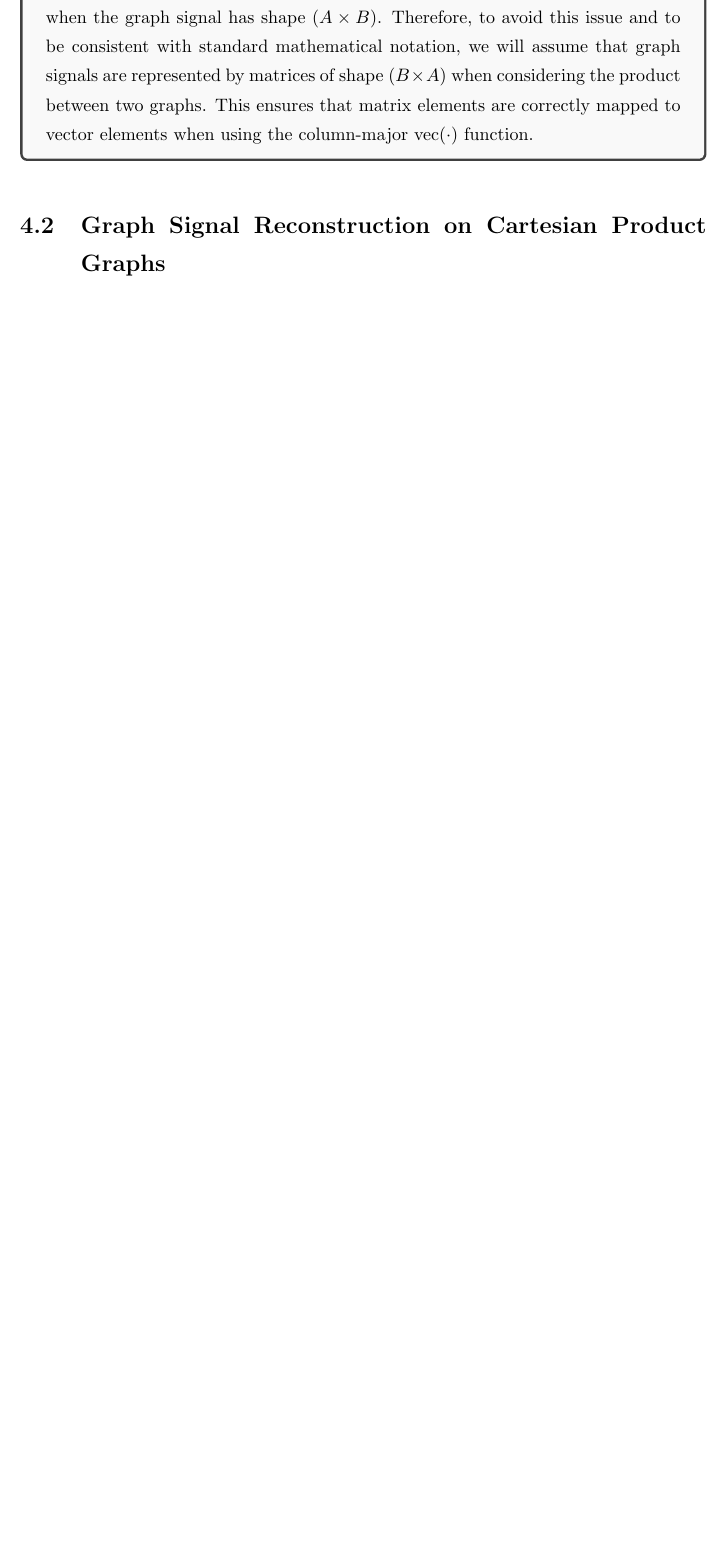
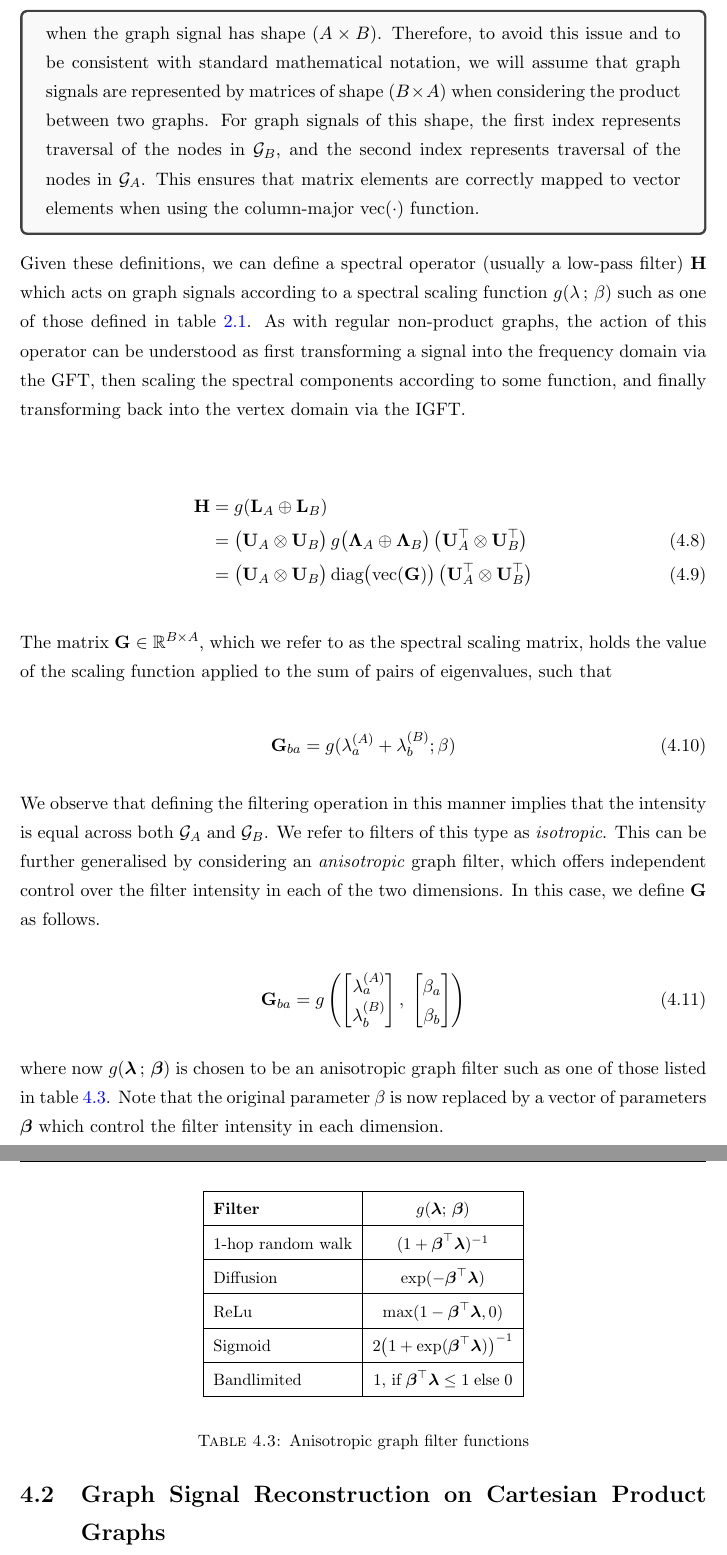
Before and after one commit to nickelnine37/Thesis, a LaTeX thesis (main.tex, which reads Chapters/Chapter4.tex, Setup/commands.tex): part of page 24 of 31 before the commit and two parts of pages 28 and 29 of 36 after it, the two joined at a grey line, cut so that both start at the same text, the shorter picture padded with empty space. Compiled offline with pdfLaTeX.

Commit message:
gsp on cpgs

```diff
--- a/Chapters/Chapter4.tex
+++ b/Chapters/Chapter4.tex
@@ -211,9 +211,62 @@ Correspondingly, we can define the IGFT acting on a matrix of spectral component
     \end{bmatrix}
     $$
 
-    As is visible, this does not result in a lexicographic ordering of the matrix elements when the graph signal has shape $(A \times B)$. Therefore, to avoid this issue and to be consistent with standard mathematical notation, we will assume that graph signals are represented by matrices  of shape $(B \times A)$ when considering the product between two graphs. This ensures that matrix elements are correctly mapped to vector elements when using the column-major $\vecc{\cdot}$ function.
+    As is visible, this does not result in a lexicographic ordering of the matrix elements when the graph signal has shape $(A \times B)$. Therefore, to avoid this issue and to be consistent with standard mathematical notation, we will assume that graph signals are represented by matrices  of shape $(B \times A)$ when considering the product between two graphs. For graph signals of this shape, the first index represents traversal of the nodes in $\mathcal{G}_B$, and the second index represents traversal of the nodes in $\mathcal{G}_A$. This ensures that matrix elements are correctly mapped to vector elements when using the column-major $\vecc{\cdot}$ function.
 
 }
+
+Given these definitions, we can define a spectral operator (usually a low-pass filter) $\HH$ which acts on graph signals according to a spectral scaling function $g(\lambda \,; \, \beta)$ such as one of those defined in table \ref{tab:iso_filters}. As with regular non-product graphs, the action of this operator can be understood as first transforming a signal into the frequency domain via the GFT, then scaling the spectral components according to some function, and finally transforming back into the vertex domain via the IGFT.
+
+\begin{align}
+    \HH &= g(\LL_A \oplus \LL_B) \notag \\
+       &= \big( \U_A \otimes \U_B \big) \, g \big( \LAM_A \oplus \LAM_B \big) \, \big( \U_A^\top \otimes \U_B^\top \big) \\
+       &= \big( \U_A \otimes \U_B \big) \, \Diag{\vecc{\G}} \, \big( \U_A^\top \otimes \U_B^\top \big)
+\end{align}
+
+The matrix $\G \in \R^{B \times A}$, which we refer to as the spectral scaling matrix, holds the value of the scaling function applied to the sum of
+pairs of eigenvalues, such that
+
+\begin{equation}
+    \G_{ba} = g(\lambda^{(A)}_a + \lambda^{(B)}_b; \beta)
+\end{equation}
+
+We observe that defining the filtering operation in this manner implies that the intensity is equal across both $\mathcal{G}_A$ and $\mathcal{G}_B$. We refer to filters of this type as \textit{isotropic}. This can be further generalised by considering an \textit{anisotropic} graph filter, which offers independent control over the filter intensity in each of the two dimensions. In this case, we define $\G$ as follows.
+
+\begin{equation}
+    \G_{ba} =  g \left( \begin{bmatrix}
+        \lambda^{(A)}_a \\ \lambda^{(B)}_b
+    \end{bmatrix}, \; \begin{bmatrix}
+        \beta_a \\ \beta_b
+    \end{bmatrix} \right)
+\end{equation}
+
+where now $g(\lambdaa \,; \, \betaa)$ is chosen to be an anisotropic graph filter such as one of those listed in table \ref{tab:anis_filters}. Note that the original parameter $\beta$ is now replaced by a vector of parameters $\betaa$ which control the filter intensity in each dimension.
+
+\begin{table}[t]
+    \def\arraystretch{1.7}
+    \small
+    \begin{center}
+    \begin{tabular}{|l|c|}
+    \hline
+    \textbf{Filter}   & $g(\lambdaa; \,\betaa)$    \\
+    \hline
+    1-hop random walk & $(1 + \betaa^\top\lambdaa)^{-1}$ \\
+    \hline
+    Diffusion         & $\exp(-\betaa^\top\lambdaa)$       \\
+    \hline
+    ReLu              & $\max (1 - \betaa^\top\lambdaa, 0)$  \\
+    \hline
+    Sigmoid           & $2 \big( 1 + \exp(\betaa^\top\lambdaa)\big)^{-1}$ \\
+    \hline
+    Bandlimited       & $1, \,\text{if} \; \betaa^\top\lambdaa \leq 1 \; \text{else} \; 0$   \\
+    \hline
+    \end{tabular}
+    \end{center}
+    \caption{Anisotropic graph filter functions}
+    \label{tab:anis_filters}
+    \end{table}
+
+
 
 \section{Graph Signal Reconstruction on Cartesian Product Graphs}
 
--- a/Setup/commands.tex
+++ b/Setup/commands.tex
@@ -75,11 +75,12 @@
 \newcommand{\alphaa}{\boldsymbol{\alpha}}
 \newcommand{\thetaa}{\boldsymbol{\theta}}
 \newcommand{\betaa}{\boldsymbol{\beta}}
-
+\newcommand{\lambdaa}{\boldsymbol{\lambda}}
 
 \newcommand{\note}[2]{\begin{tcolorbox}[colback=gray!5!white,
     colframe=gray!50!black,
     colbacktitle=gray!75!black,
+    breakable,
     title=#1]
     #2
 \end{tcolorbox}}
```
Also changed, not shown: Chapters/Chapter2.tex (+25 -0 lines), Front & Back Matter/abbreviations.tex (+2 -0 lines), Front & Back Matter/identities.tex (added, +16 -0 lines), Front & Back Matter/symbols.tex (+2 -2 lines), Thesis.cls (+59 -21 lines), main.tex (+2 -0 lines), main.pdf, Chapters/Chapter4.tex (6 more changed lines).
